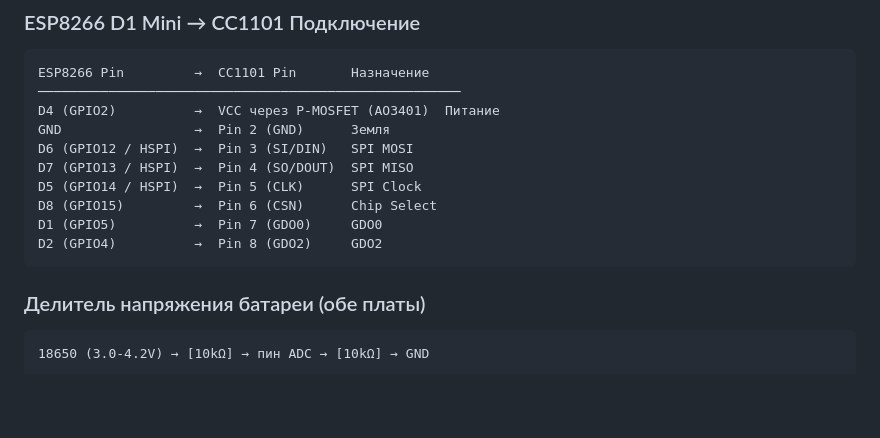
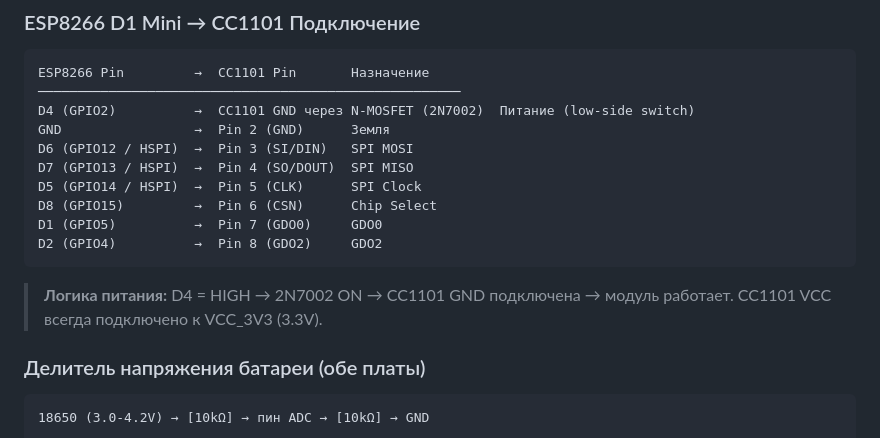
Before and after one commit to wargaelanor/tpms-emu, a Markdown page: README.md, the part around the change. Rendered like a GitHub page; blank space fills up the shorter version.

Commit message:
feat: N-MOSFET low-side switch for CC1101 (D4=HIGH → module ON)

````diff
--- a/README.md
+++ b/README.md
@@ -49,7 +49,7 @@ GPIO5               →  Pin 8 (GDO2)     GDO2
 ```
 ESP8266 Pin         →  CC1101 Pin       Назначение
 ──────────────────────────────────────────────────────
-D4 (GPIO2)          →  VCC через P-MOSFET (AO3401)  Питание
+D4 (GPIO2)          →  CC1101 GND через N-MOSFET (2N7002)  Питание (low-side switch)
 GND                 →  Pin 2 (GND)      Земля
 D6 (GPIO12 / HSPI)  →  Pin 3 (SI/DIN)   SPI MOSI
 D7 (GPIO13 / HSPI)  →  Pin 4 (SO/DOUT)  SPI MISO
@@ -58,6 +58,9 @@ D8 (GPIO15)         →  Pin 6 (CSN)      Chip Select
 D1 (GPIO5)          →  Pin 7 (GDO0)     GDO0
 D2 (GPIO4)          →  Pin 8 (GDO2)     GDO2
 ```
+
+> **Логика питания:** D4 = HIGH → 2N7002 ON → CC1101 GND подключена → модуль работает.
+> CC1101 VCC всегда подключено к VCC_3V3 (3.3V).
 
 ### Делитель напряжения батареи (обе платы)
 
````
